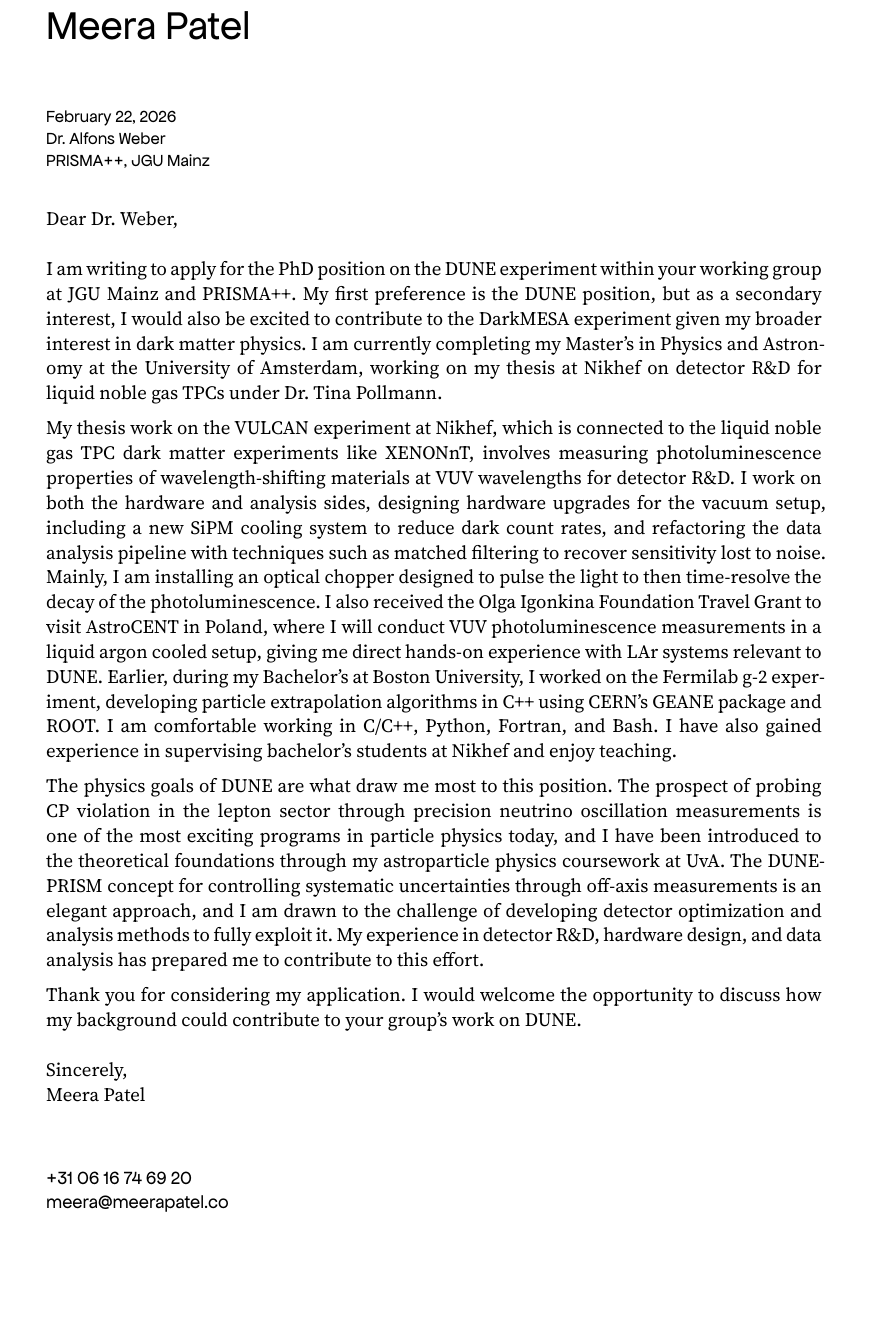
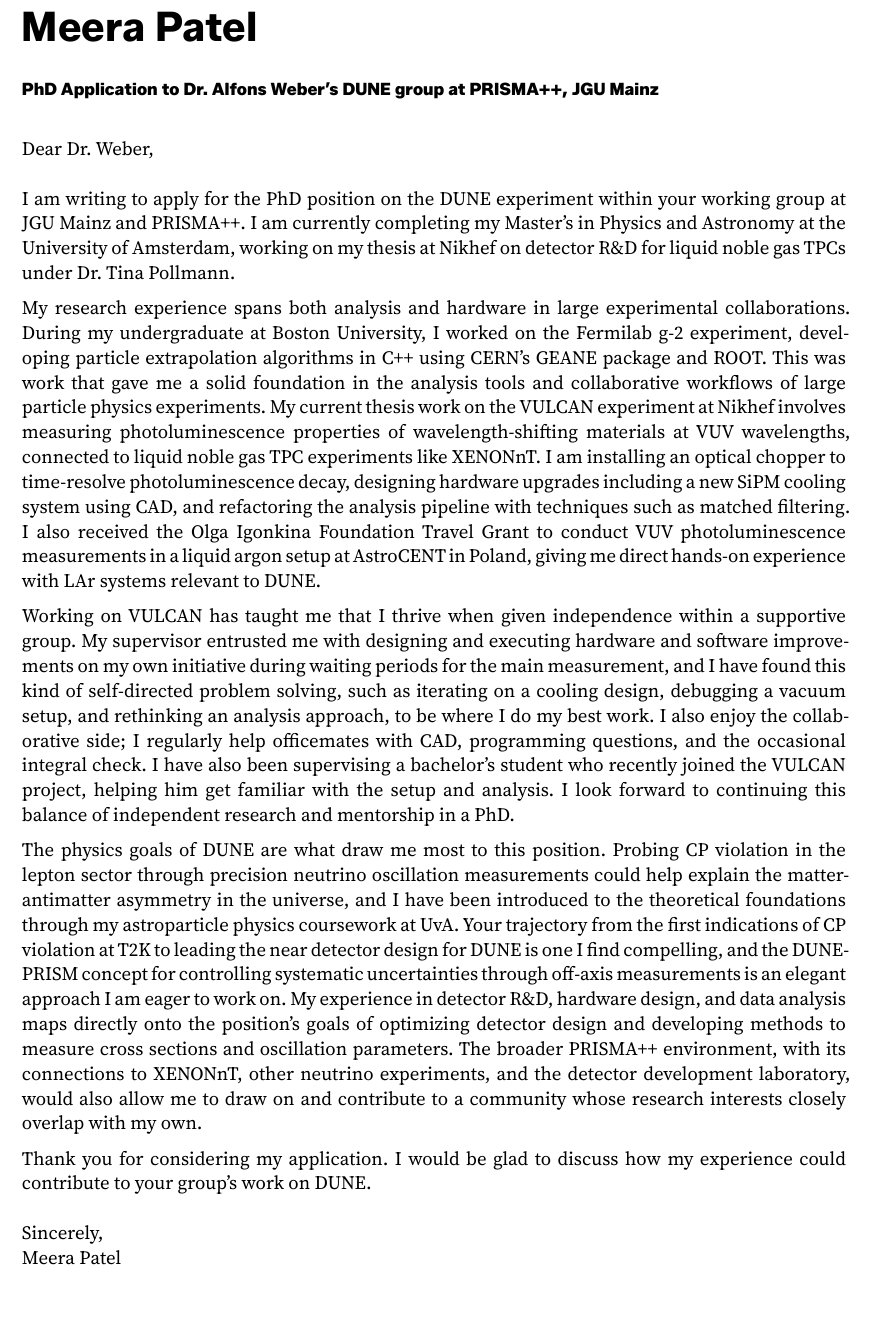
Before and after one commit to sapphimars/phd_apps, a Typst document (Dune_JGU/Dune_JGU_patel.typ): part of the page, cut so that both start at the same text, the shorter picture padded with empty space. The pictures show the PDF file Dune_JGU/Dune_JGU_patel.pdf that the author committed with the source.

Commit message:
fix mainz letter

```diff
--- a/Dune_JGU/Dune_JGU_patel.typ
+++ b/Dune_JGU/Dune_JGU_patel.typ
@@ -18,14 +18,11 @@
   #text(size: 24pt, weight: "bold")[Meera Patel] \
 ]
 
-#v(0.5cm)
-#v(0.5cm)
+#v(0.4cm)
 
 // --- Date and addressee ---
-#text(size: 10pt)[
-  February 22, 2026 \
-  Dr. Alfons Weber \
-  PRISMA++, JGU Mainz \
+#text(size: 10pt, weight: "bold")[
+  *PhD Application to Dr. Alfons Weber's DUNE group at PRISMA++, JGU Mainz*
 ]
 
 #v(0.5cm)
@@ -39,13 +36,15 @@
 #v(0.3cm)
 
 // --- Body ---
-I am writing to apply for the PhD position on the DUNE experiment within your working group at JGU Mainz and PRISMA++. My first preference is the DUNE position, but as a secondary interest, I would also be excited to contribute to the DarkMESA experiment given my broader interest in dark matter physics. I am currently completing my Master's in Physics and Astronomy at the University of Amsterdam, working on my thesis at Nikhef on detector R&D for liquid noble gas TPCs under Dr. Tina Pollmann.
+I am writing to apply for the PhD position on the DUNE experiment within your working group at JGU Mainz and PRISMA++. I am currently completing my Master's in Physics and Astronomy at the University of Amsterdam, working on my thesis at Nikhef on detector R&D for liquid noble gas TPCs under Dr. Tina Pollmann.
 
-My thesis work on the VULCAN experiment at Nikhef, which is connected to the liquid noble gas TPC dark matter experiments like XENONnT, involves measuring photoluminescence properties of wavelength-shifting materials at VUV wavelengths for detector R&D. I work on both the hardware and analysis sides, designing hardware upgrades for the vacuum setup, including a new SiPM cooling system to reduce dark count rates, and refactoring the data analysis pipeline with techniques such as matched filtering to recover sensitivity lost to noise. Mainly, I am installing an optical chopper designed to pulse the light to then time-resolve the decay of the photoluminescence. I also received the Olga Igonkina Foundation Travel Grant to visit AstroCENT in Poland, where I will conduct VUV photoluminescence measurements in a liquid argon cooled setup, giving me direct hands-on experience with LAr systems relevant to DUNE. Earlier, during my Bachelor's at Boston University, I worked on the Fermilab g-2 experiment, developing particle extrapolation algorithms in C++ using CERN's GEANE package and ROOT. I am comfortable working in C/C++, Python, Fortran, and Bash. I have also gained experience in supervising bachelor's students at Nikhef and enjoy teaching.
+My research experience spans both analysis and hardware in large experimental collaborations. During my undergraduate at Boston University, I worked on the Fermilab g-2 experiment, developing particle extrapolation algorithms in C++ using CERN's GEANE package and ROOT. This was work that gave me a solid foundation in the analysis tools and collaborative workflows of large particle physics experiments. My current thesis work on the VULCAN experiment at Nikhef involves measuring photoluminescence properties of wavelength-shifting materials at VUV wavelengths, connected to liquid noble gas TPC experiments like XENONnT. I am installing an optical chopper to time-resolve photoluminescence decay, designing hardware upgrades including a new SiPM cooling system using CAD, and refactoring the analysis pipeline with techniques such as matched filtering. I also received the Olga Igonkina Foundation Travel Grant to conduct VUV photoluminescence measurements in a liquid argon setup at AstroCENT in Poland, giving me direct hands-on experience with LAr systems relevant to DUNE.
 
-The physics goals of DUNE are what draw me most to this position. The prospect of probing CP violation in the lepton sector through precision neutrino oscillation measurements is one of the most exciting programs in particle physics today, and I have been introduced to the theoretical foundations through my astroparticle physics coursework at UvA. The DUNE-PRISM concept for controlling systematic uncertainties through off-axis measurements is an elegant approach, and I am drawn to the challenge of developing detector optimization and analysis methods to fully exploit it. My experience in detector R&D, hardware design, and data analysis has prepared me to contribute to this effort.
+Working on VULCAN has taught me that I thrive when given independence within a supportive group. My supervisor entrusted me with designing and executing hardware and software improvements on my own initiative during waiting periods for the main measurement, and I have found this kind of self-directed problem solving, such as iterating on a cooling design, debugging a vacuum setup, and rethinking an analysis approach, to be where I do my best work. I also enjoy the collaborative side; I regularly help officemates with CAD, programming questions, and the occasional integral check. I have also been supervising a bachelor's student who recently joined the VULCAN project, helping him get familiar with the setup and analysis. I look forward to continuing this balance of independent research and mentorship in a PhD.
 
-Thank you for considering my application. I would welcome the opportunity to discuss how my background could contribute to your group's work on DUNE.
+The physics goals of DUNE are what draw me most to this position. Probing CP violation in the lepton sector through precision neutrino oscillation measurements could help explain the matter-antimatter asymmetry in the universe, and I have been introduced to the theoretical foundations through my astroparticle physics coursework at UvA. Your trajectory from the first indications of CP violation at T2K to leading the near detector design for DUNE is one I find compelling, and the DUNE-PRISM concept for controlling systematic uncertainties through off-axis measurements is an elegant approach I am eager to work on. My experience in detector R&D, hardware design, and data analysis maps directly onto the position's goals of optimizing detector design and developing methods to measure cross sections and oscillation parameters. The broader PRISMA++ environment, with its connections to XENONnT, other neutrino experiments, and the detector development laboratory, would also allow me to draw on and contribute to a community whose research interests closely overlap with my own.
+
+Thank you for considering my application. I would be glad to discuss how my experience could contribute to your group's work on DUNE.
 
 #v(0.3cm)
 
@@ -59,2 +52 @@ Meera Patel \
-+31 06 16 74 69 20 \
-meera\@meerapatel.co
+Meera Patel
```
Also changed, not shown: Dune_JGU/Dune_JGU_patel.pdf, Dune_JGU/Dune_JGU_patel.typ (10 more changed lines).
